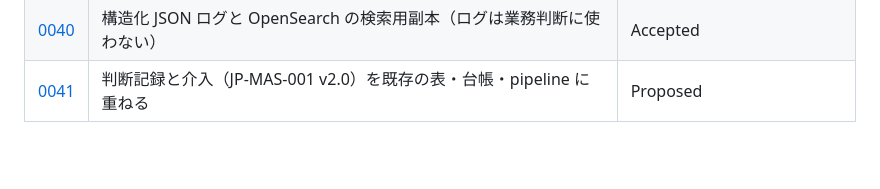
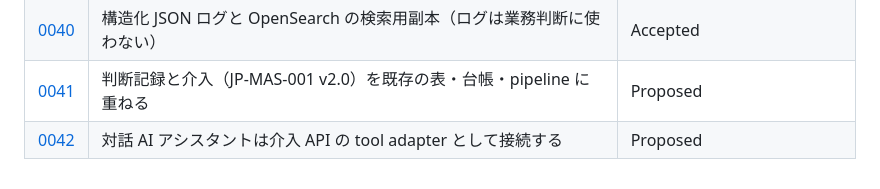
Before and after one commit to amnysk/ai-video-platform-v2, a Markdown page: docs/decisions/README.md, the part around the change. Drawn GitHub-style; blank space fills up the shorter version.

```diff
--- a/docs/decisions/README.md
+++ b/docs/decisions/README.md
@@ -65,3 +65,4 @@ Alternatives と Consequences の悪い側を書いていないADRは未完成
 | [0039](./0039-trend-research.md) | Trend Research を research の成果物として実装し、検証つきで読み出せるようにする | Accepted |
 | [0040](./0040-structured-logs-and-opensearch-search-replica.md) | 構造化 JSON ログと OpenSearch の検索用副本（ログは業務判断に使わない） | Accepted |
 | [0041](./0041-decision-records-and-intervention.md) | 判断記録と介入（JP-MAS-001 v2.0）を既存の表・台帳・pipeline に重ねる | Proposed |
+| [0042](./0042-assistant-tool-adapter.md) | 対話 AI アシスタントは介入 API の tool adapter として接続する | Proposed |
```
Also changed, not shown: docs/architecture/components.md (+8 -0 lines), docs/decisions/0042-assistant-tool-adapter.md (added, +86 -0 lines).
